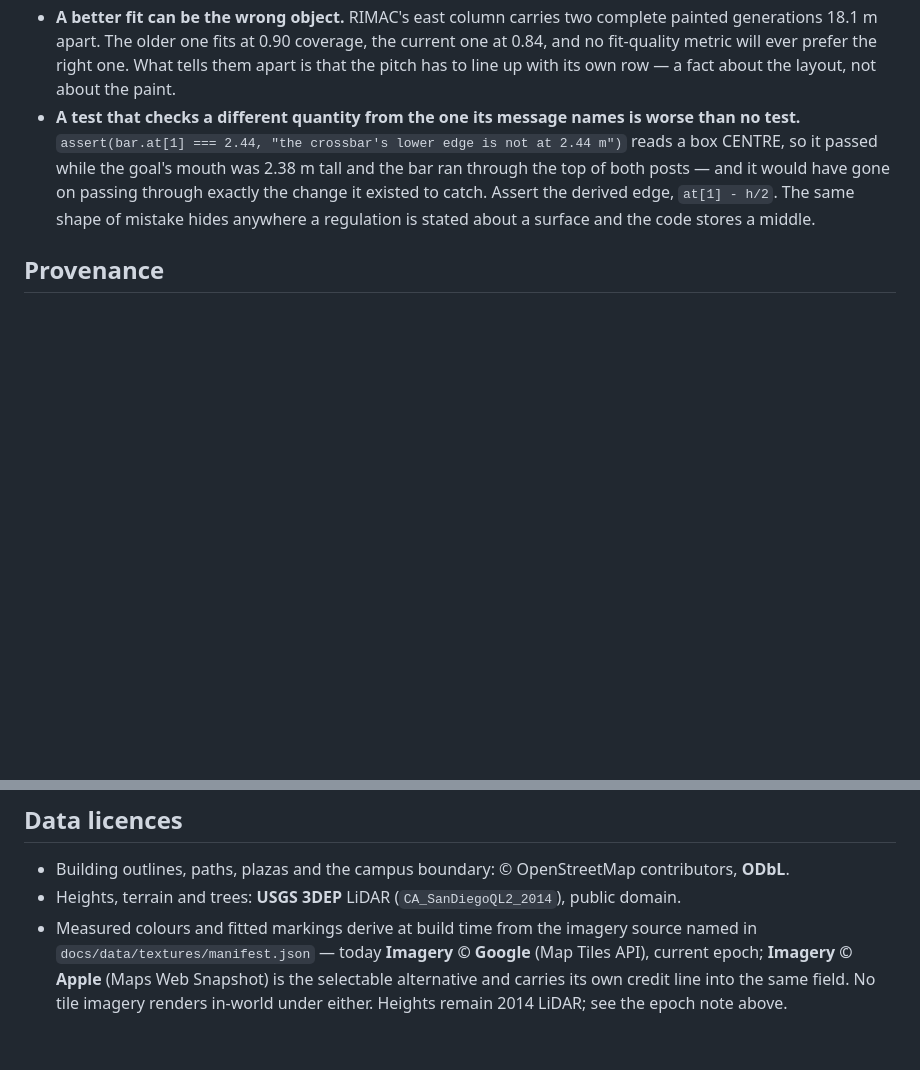
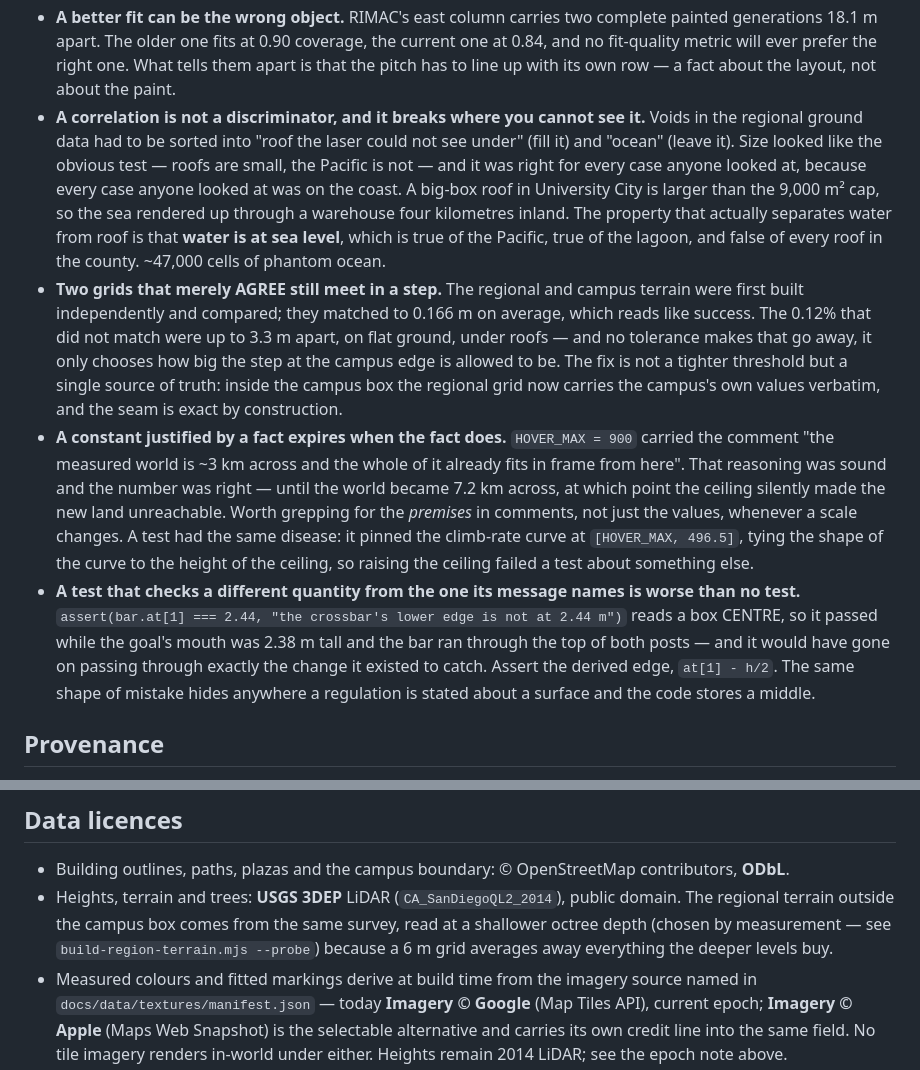
Before and after one commit to SahirSSharma/3D-Modeling-Campus, a Markdown page: README.md, 2 parts joined by grey strips. Rendered like a GitHub page; blank space fills up the shorter version.

```diff
--- a/README.md
+++ b/README.md
@@ -1519,6 +1570,28 @@ Kept because each one cost real time and none of them announced itself:
   generations 18.1 m apart. The older one fits at 0.90 coverage, the current one at 0.84, and
   no fit-quality metric will ever prefer the right one. What tells them apart is that the pitch
   has to line up with its own row — a fact about the layout, not about the paint.
+- **A correlation is not a discriminator, and it breaks where you cannot see it.** Voids in the
+  regional ground data had to be sorted into "roof the laser could not see under" (fill it) and
+  "ocean" (leave it). Size looked like the obvious test — roofs are small, the Pacific is not —
+  and it was right for every case anyone looked at, because every case anyone looked at was on
+  the coast. A big-box roof in University City is larger than the 9,000 m² cap, so the sea
+  rendered up through a warehouse four kilometres inland. The property that actually separates
+  water from roof is that **water is at sea level**, which is true of the Pacific, true of the
+  lagoon, and false of every roof in the county. ~47,000 cells of phantom ocean.
+- **Two grids that merely AGREE still meet in a step.** The regional and campus terrain were
+  first built independently and compared; they matched to 0.166 m on average, which reads like
+  success. The 0.12% that did not match were up to 3.3 m apart, on flat ground, under roofs —
+  and no tolerance makes that go away, it only chooses how big the step at the campus edge is
+  allowed to be. The fix is not a tighter threshold but a single source of truth: inside the
+  campus box the regional grid now carries the campus's own values verbatim, and the seam is
+  exact by construction.
+- **A constant justified by a fact expires when the fact does.** `HOVER_MAX = 900` carried the
+  comment "the measured world is ~3 km across and the whole of it already fits in frame from
+  here". That reasoning was sound and the number was right — until the world became 7.2 km
+  across, at which point the ceiling silently made the new land unreachable. Worth grepping for
+  the *premises* in comments, not just the values, whenever a scale changes. A test had the same
+  disease: it pinned the climb-rate curve at `[HOVER_MAX, 496.5]`, tying the shape of the curve
+  to the height of the ceiling, so raising the ceiling failed a test about something else.
 - **A test that checks a different quantity from the one its message names is worse than no
   test.** `assert(bar.at[1] === 2.44, "the crossbar's lower edge is not at 2.44 m")` reads a box
   CENTRE, so it passed while the goal's mouth was 2.38 m tall and the bar ran through the top of
@@ -1535,7 +1608,10 @@ geometry). It will fold back into TritonPlan once it stands up on its own.
 ## Data licences
 
 - Building outlines, paths, plazas and the campus boundary: © OpenStreetMap contributors, **ODbL**.
-- Heights, terrain and trees: **USGS 3DEP** LiDAR (`CA_SanDiegoQL2_2014`), public domain.
+- Heights, terrain and trees: **USGS 3DEP** LiDAR (`CA_SanDiegoQL2_2014`), public domain. The
+  regional terrain outside the campus box comes from the same survey, read at a shallower octree
+  depth (chosen by measurement — see `build-region-terrain.mjs --probe`) because a 6 m grid
+  averages away everything the deeper levels buy.
 - Measured colours and fitted markings derive at build time from the imagery source named in
   `docs/data/textures/manifest.json` — today **Imagery © Google** (Map Tiles API), current
   epoch; **Imagery © Apple** (Maps Web Snapshot) is the selectable alternative and carries its
```
Also changed, not shown: other parts of README.md (+51 -0 lines).
